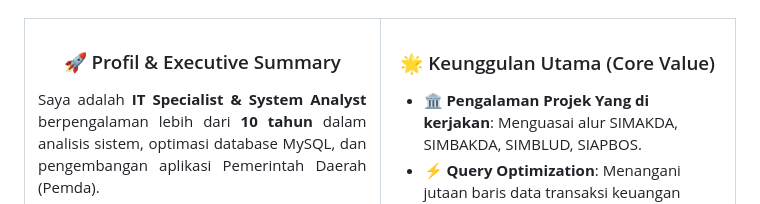
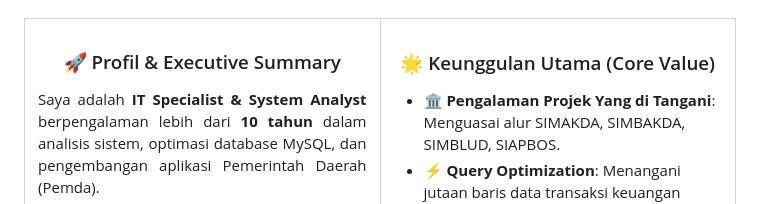
Before and after one commit to yusuppermana/yusuppermana, a Markdown page: README.md, the part around the change. Rendered like a GitHub page.

```diff
--- a/README.md
+++ b/README.md
@@ -39,7 +39,7 @@
     <td width="50%" valign="top">
       <h3 align="center">🌟 Keunggulan Utama (Core Value)</h3>
       <ul>
-        <li>🏛️ <b>Pengalaman Projek Yang di kerjakan</b>: Menguasai alur SIMAKDA, SIMBAKDA, SIMBLUD, SIAPBOS.</li>
+        <li>🏛️ <b>Pengalaman Projek Yang di Tangani</b>: Menguasai alur SIMAKDA, SIMBAKDA, SIMBLUD, SIAPBOS.</li>
         <li>⚡ <b>Query Optimization</b>: Menangani jutaan baris data transaksi keuangan Pemda dengan query yang cepat.</li>
         <li>🔗 <b>Integrasi SIPD</b>: Menerjemahkan integrasi data BLUD ke Sistem Informasi Pemerintah Daerah.</li>
         <li>🛡️ <b>Audit BPK Readiness</b>: Pengalaman berinteraksi langsung dengan auditor Badan Pemeriksa Keuangan.</li>
```
